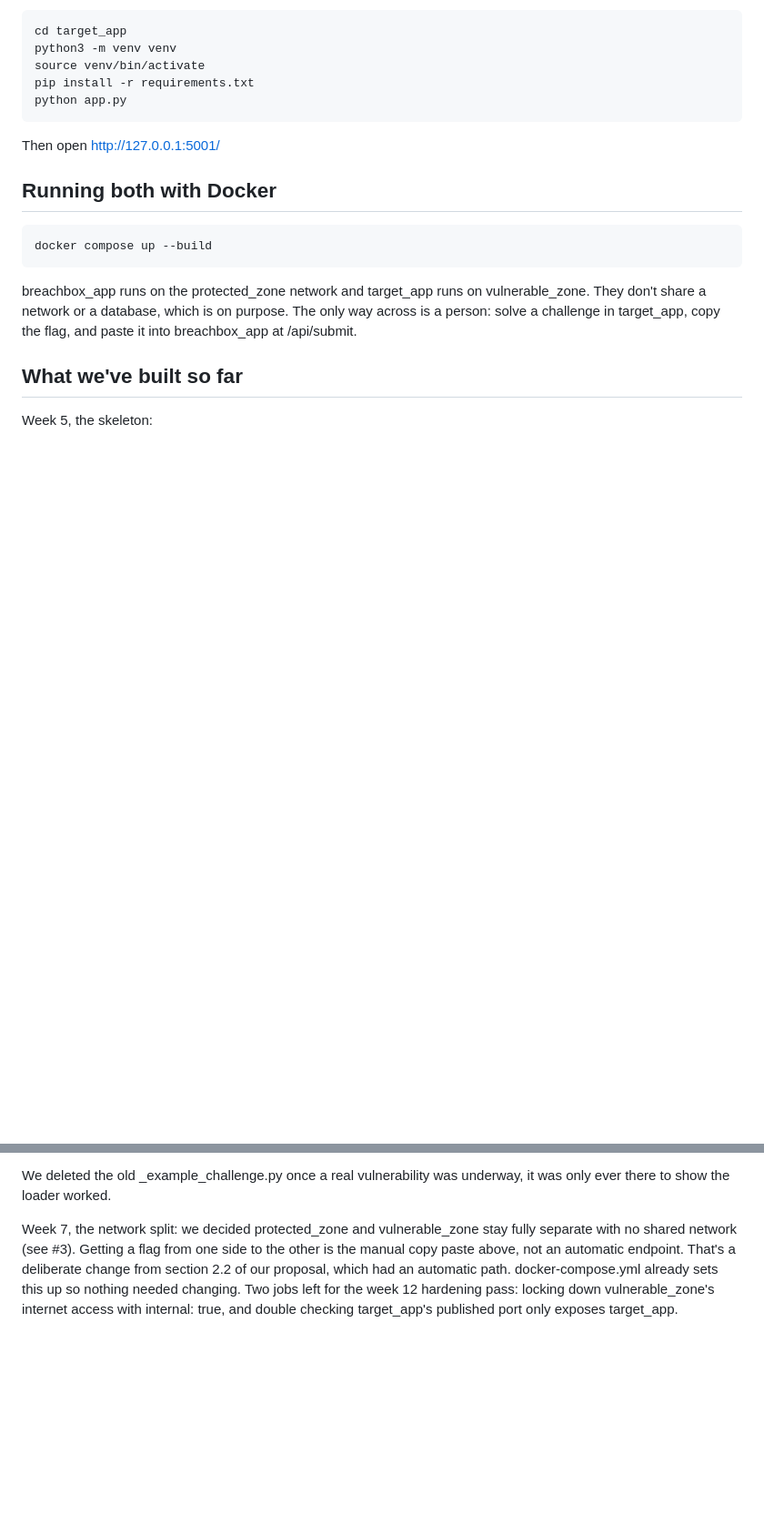
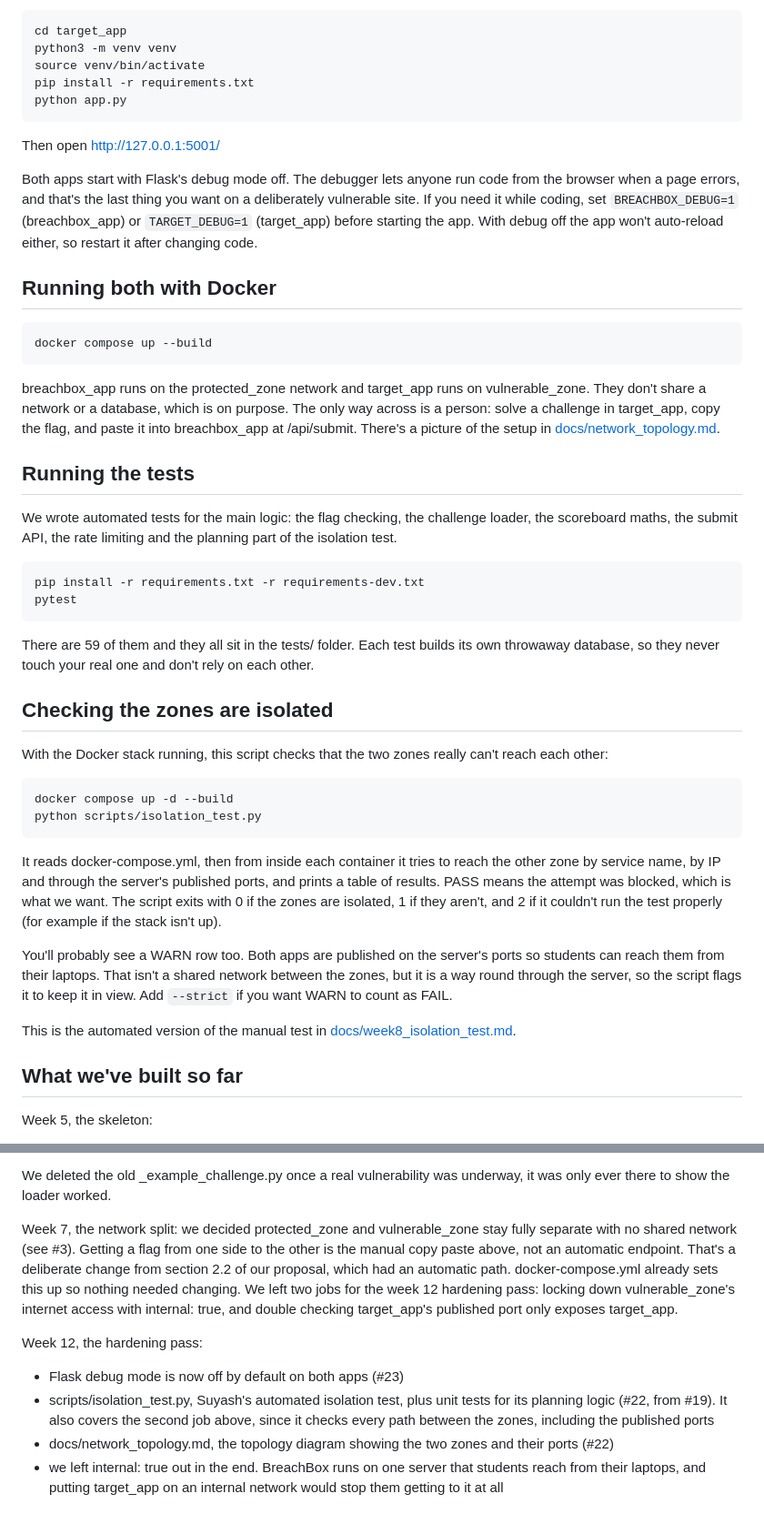
Before and after one commit to suyash-090/major-project, a Markdown page: README.md, 2 parts joined by grey strips. Shown at 91% size. GitHub-like rendering; blank space fills up the shorter version.

Commit message:
README: add tests, isolation test, debug switches and week 12 notes

````diff
--- a/README.md
+++ b/README.md
@@ -31,13 +31,41 @@ python app.py
 
 Then open http://127.0.0.1:5001/
 
+Both apps start with Flask's debug mode off. The debugger lets anyone run code from the browser when a page errors, and that's the last thing you want on a deliberately vulnerable site. If you need it while coding, set `BREACHBOX_DEBUG=1` (breachbox_app) or `TARGET_DEBUG=1` (target_app) before starting the app. With debug off the app won't auto-reload either, so restart it after changing code.
+
 ## Running both with Docker
 
 ```
 docker compose up --build
 ```
 
-breachbox_app runs on the protected_zone network and target_app runs on vulnerable_zone. They don't share a network or a database, which is on purpose. The only way across is a person: solve a challenge in target_app, copy the flag, and paste it into breachbox_app at /api/submit.
+breachbox_app runs on the protected_zone network and target_app runs on vulnerable_zone. They don't share a network or a database, which is on purpose. The only way across is a person: solve a challenge in target_app, copy the flag, and paste it into breachbox_app at /api/submit. There's a picture of the setup in [docs/network_topology.md](docs/network_topology.md).
+
+## Running the tests
+
+We wrote automated tests for the main logic: the flag checking, the challenge loader, the scoreboard maths, the submit API, the rate limiting and the planning part of the isolation test.
+
+```
+pip install -r requirements.txt -r requirements-dev.txt
+pytest
+```
+
+There are 59 of them and they all sit in the tests/ folder. Each test builds its own throwaway database, so they never touch your real one and don't rely on each other.
+
+## Checking the zones are isolated
+
+With the Docker stack running, this script checks that the two zones really can't reach each other:
+
+```
+docker compose up -d --build
+python scripts/isolation_test.py
+```
+
+It reads docker-compose.yml, then from inside each container it tries to reach the other zone by service name, by IP and through the server's published ports, and prints a table of results. PASS means the attempt was blocked, which is what we want. The script exits with 0 if the zones are isolated, 1 if they aren't, and 2 if it couldn't run the test properly (for example if the stack isn't up).
+
+You'll probably see a WARN row too. Both apps are published on the server's ports so students can reach them from their laptops. That isn't a shared network between the zones, but it is a way round through the server, so the script flags it to keep it in view. Add `--strict` if you want WARN to count as FAIL.
+
+This is the automated version of the manual test in [docs/week8_isolation_test.md](docs/week8_isolation_test.md).
 
 ## What we've built so far
 
@@ -56,4 +84,10 @@ Week 6-7:
 
 We deleted the old _example_challenge.py once a real vulnerability was underway, it was only ever there to show the loader worked.
 
-Week 7, the network split: we decided protected_zone and vulnerable_zone stay fully separate with no shared network (see #3). Getting a flag from one side to the other is the manual copy paste above, not an automatic endpoint. That's a deliberate change from section 2.2 of our proposal, which had an automatic path. docker-compose.yml already sets this up so nothing needed changing. Two jobs left for the week 12 hardening pass: locking down vulnerable_zone's internet access with internal: true, and double checking target_app's published port only exposes target_app.
+Week 7, the network split: we decided protected_zone and vulnerable_zone stay fully separate with no shared network (see #3). Getting a flag from one side to the other is the manual copy paste above, not an automatic endpoint. That's a deliberate change from section 2.2 of our proposal, which had an automatic path. docker-compose.yml already sets this up so nothing needed changing. We left two jobs for the week 12 hardening pass: locking down vulnerable_zone's internet access with internal: true, and double checking target_app's published port only exposes target_app.
+
+Week 12, the hardening pass:
+- Flask debug mode is now off by default on both apps (#23)
+- scripts/isolation_test.py, Suyash's automated isolation test, plus unit tests for its planning logic (#22, from #19). It also covers the second job above, since it checks every path between the zones, including the published ports
+- docs/network_topology.md, the topology diagram showing the two zones and their ports (#22)
+- we left internal: true out in the end. BreachBox runs on one server that students reach from their laptops, and putting target_app on an internal network would stop them getting to it at all
````
